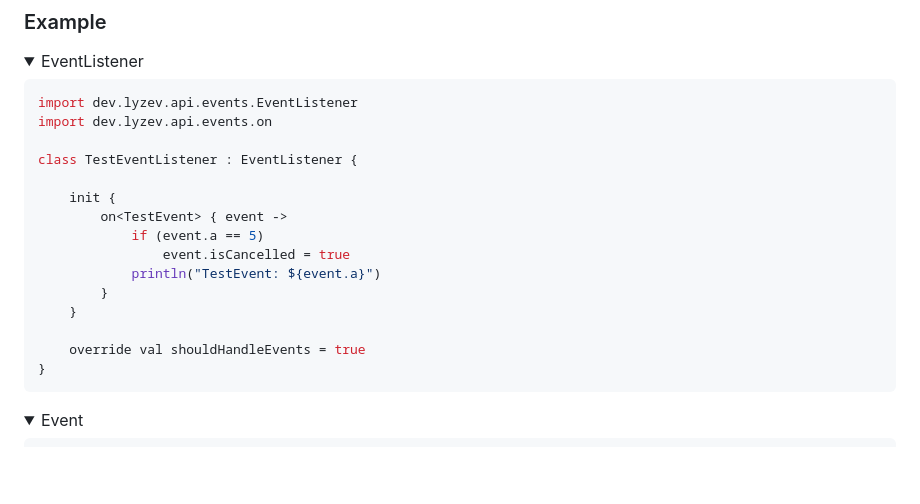
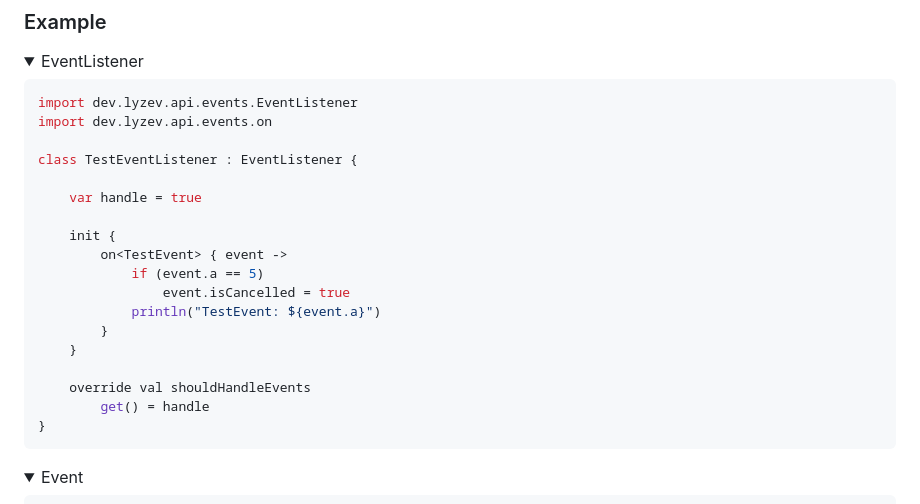
Before and after one commit to Lyzev/Events, a Markdown page: README.md, the part around the change. Drawn GitHub-style; folded sections open; blank space fills up the shorter version.

````diff
--- a/README.md
+++ b/README.md
@@ -93,6 +93,8 @@ import dev.lyzev.api.events.on
 
 class TestEventListener : EventListener {
 
+    var handle = true
+
     init {
         on<TestEvent> { event ->
             if (event.a == 5)
@@ -101,7 +103,8 @@ class TestEventListener : EventListener {
         }
     }
 
-    override val shouldHandleEvents = true
+    override val shouldHandleEvents
+        get() = handle
 }
 ```
 
````
